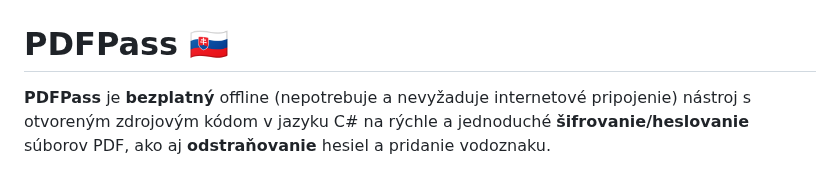
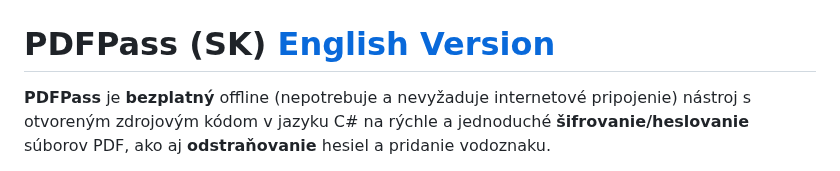
Before and after one commit to pdfpass/PDFPass, a Markdown page: README.md, the part around one of its changes. Drawn GitHub-style.

```diff
--- a/README.md
+++ b/README.md
@@ -1,6 +1,6 @@
 ![ref-card.jpg](screenshots%2Fref-card.jpg)
 
-# PDFPass 🇸🇰
+# PDFPass (SK)    [English Version](#PDFPass-EN)
 **PDFPass** je **bezplatný** offline (nepotrebuje a nevyžaduje internetové pripojenie) nástroj s otvoreným zdrojovým kódom v jazyku C# na rýchle a jednoduché **šifrovanie/heslovanie** súborov PDF, ako aj **odstraňovanie** hesiel a pridanie vodoznaku.
 
 Toto je oficiálna verzia PDFPass založená na projekte _PDFEncrypt.net/Ryan Griggs_. Upozorňujeme, že všetky ostatné verzie sú klony a nemusia rešpektovať alebo dodržiavať základné zásady ochrany súkromia a slobody, ktoré zastáva autor projektu.
```
Also changed, not shown: other parts of README.md (+2 -2 lines), screenshots/us-flag.jpg (added).
